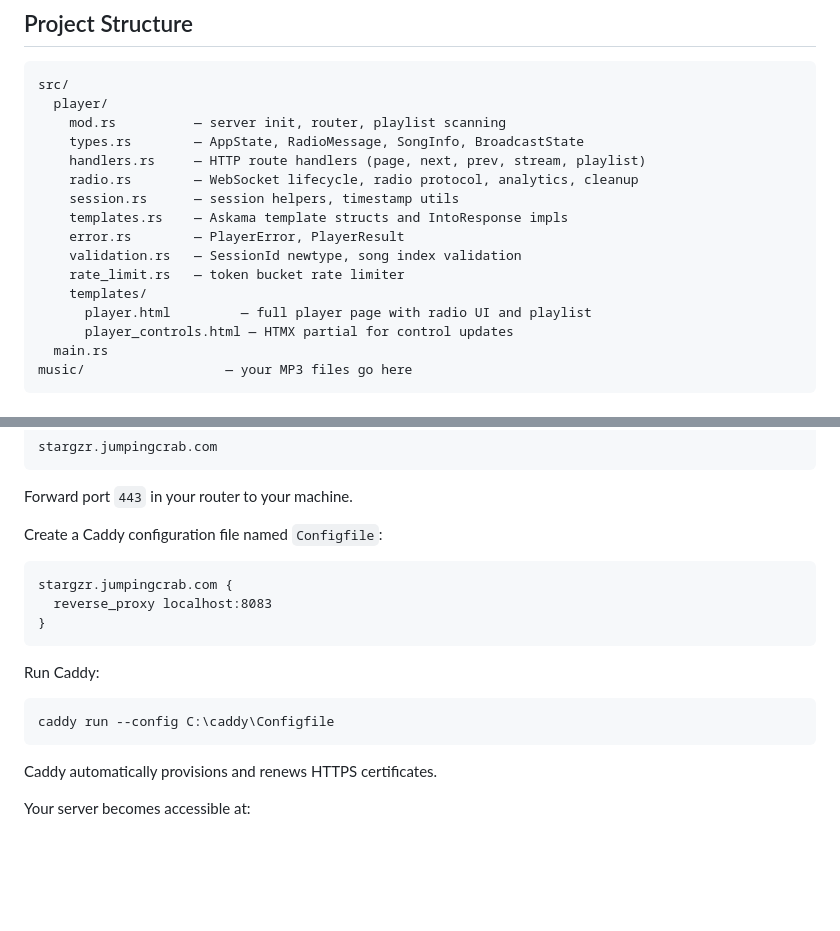
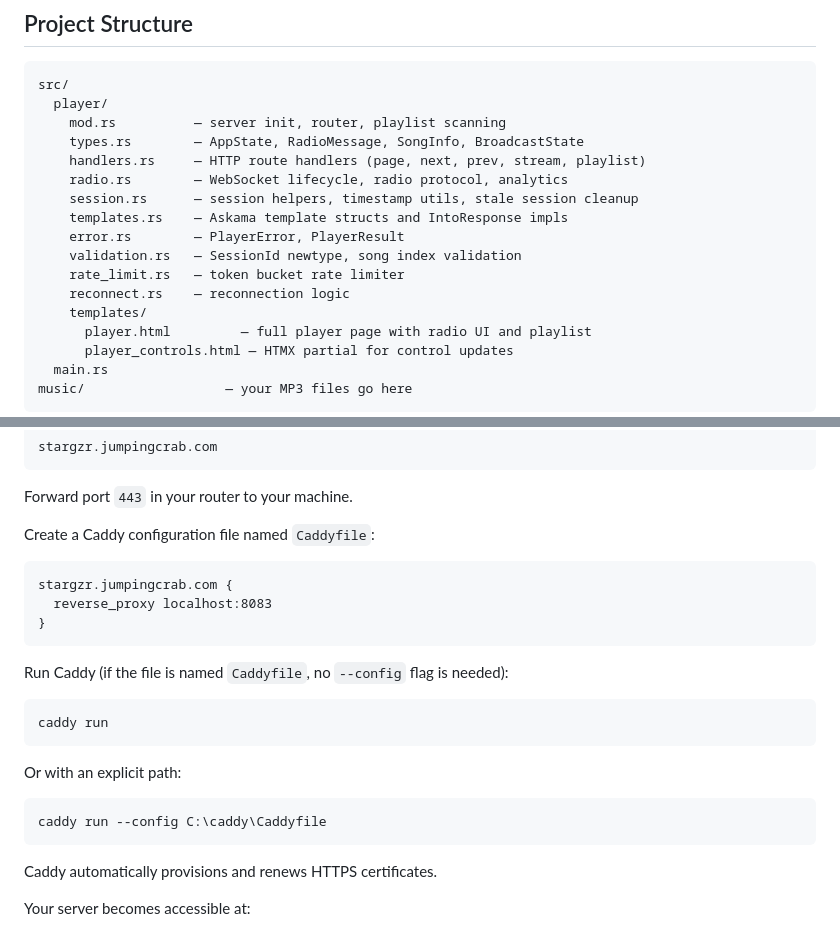
Before and after one commit to bodln/stargzr, a Markdown page: README.md, 2 parts joined by grey strips. Drawn GitHub-style; blank space fills up the shorter version.

````diff
--- a/README.md
+++ b/README.md
@@ -42,12 +42,13 @@ src/
     mod.rs          — server init, router, playlist scanning
     types.rs        — AppState, RadioMessage, SongInfo, BroadcastState
     handlers.rs     — HTTP route handlers (page, next, prev, stream, playlist)
-    radio.rs        — WebSocket lifecycle, radio protocol, analytics, cleanup
-    session.rs      — session helpers, timestamp utils
+    radio.rs        — WebSocket lifecycle, radio protocol, analytics
+    session.rs      — session helpers, timestamp utils, stale session cleanup
     templates.rs    — Askama template structs and IntoResponse impls
     error.rs        — PlayerError, PlayerResult
     validation.rs   — SessionId newtype, song index validation
     rate_limit.rs   — token bucket rate limiter
+    reconnect.rs    — reconnection logic
     templates/
       player.html         — full player page with radio UI and playlist
       player_controls.html — HTMX partial for control updates
@@ -167,7 +168,7 @@ stargzr.jumpingcrab.com
 
 Forward port `443` in your router to your machine.
 
-Create a Caddy configuration file named `Configfile`:
+Create a Caddy configuration file named `Caddyfile`:
 
 ```
 stargzr.jumpingcrab.com {
@@ -175,10 +176,16 @@ stargzr.jumpingcrab.com {
 }
 ```
 
-Run Caddy:
+Run Caddy (if the file is named `Caddyfile`, no `--config` flag is needed):
 
 ```
-caddy run --config C:\caddy\Configfile
+caddy run
+```
+
+Or with an explicit path:
+
+```
+caddy run --config C:\caddy\Caddyfile
 ```
 
 Caddy automatically provisions and renews HTTPS certificates.
````
Also changed, not shown: other parts of README.md (+2 -2 lines).
